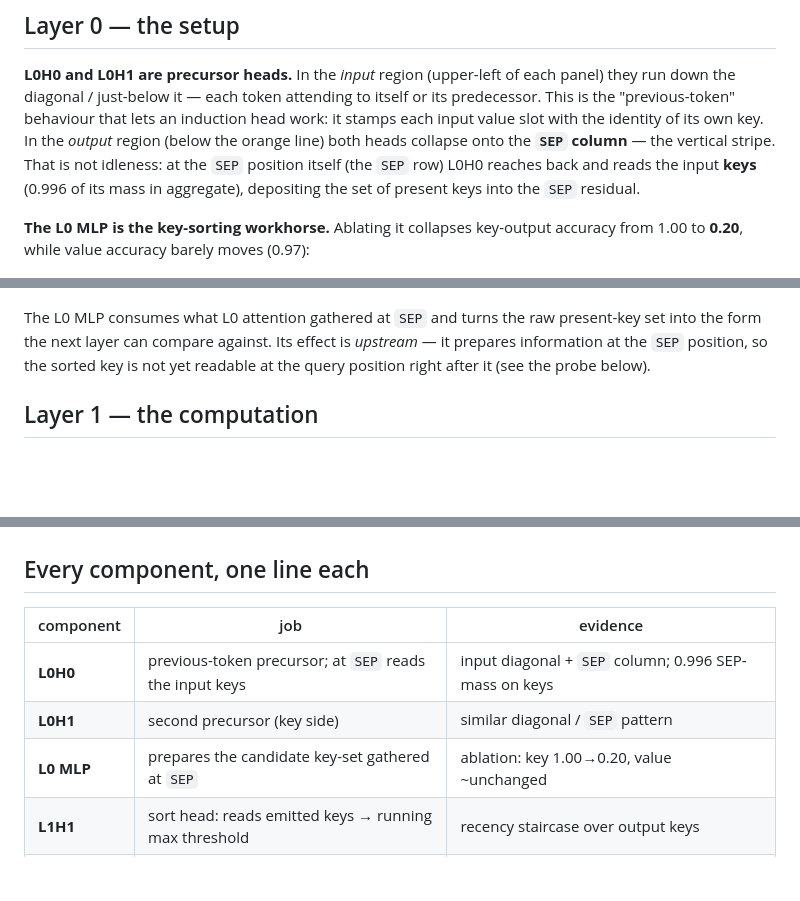
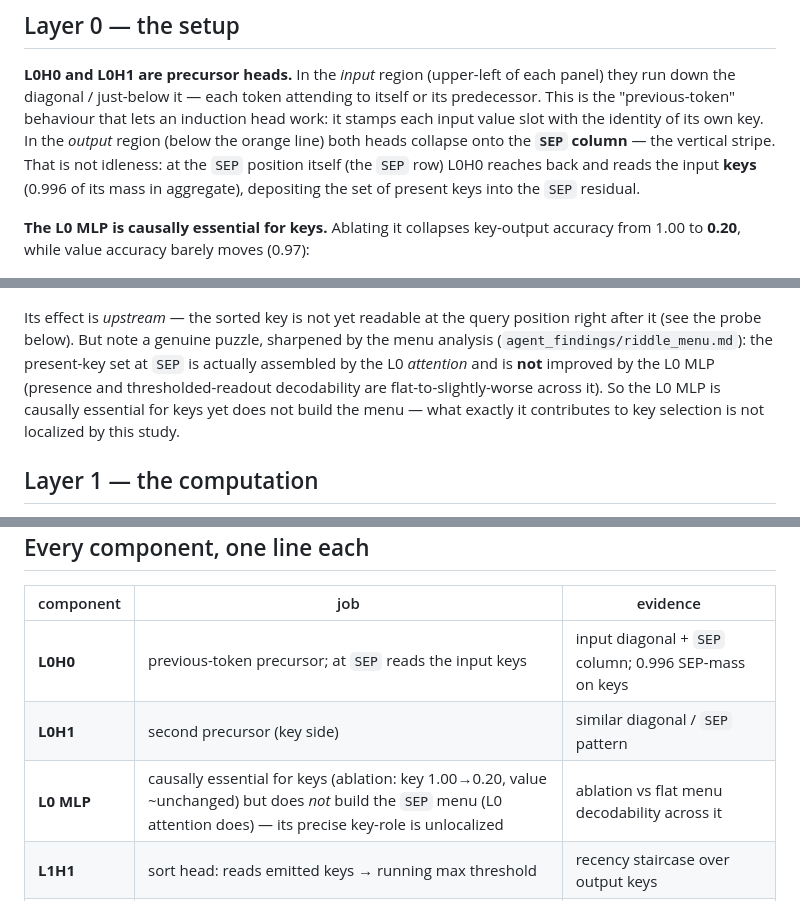
Before and after one commit to rain-1/sol-smol-transformer, a Markdown page: reports/sort-circuit-walkthrough.md, 3 parts joined by grey strips. GitHub-like rendering; blank space fills up the shorter version.

Commit message:
Correct the L0 MLP's role: it does not build the SEP menu (attention does)
The menu agent's full analysis shows the present-key set at SEP is assembled by L0
ATTENTION and is not improved by the L0 MLP (composition/presence/thresholded-readout
decodability flat-to-slightly-worse across it). Yet the L0 MLP is causally essential
for keys (ablation 1.00->0.20) -- so its key-role is unlocalized, not "prepare the
menu." Also: presence is non-uniform (keys 0-19 AUC ~0.965, mid-range 20-29 ~0.75),
and the thresholded readout collapses in that mid-range.

Withdraws the "L0 MLP prepares/builds the menu" framing in riddle_menu.md, the
walkthrough, and sort-algorithm.md step 2.

Co-Authored-By: Claude Opus 4.8 <noreply@anthropic.com>

```diff
--- a/reports/sort-circuit-walkthrough.md
+++ b/reports/sort-circuit-walkthrough.md
@@ -45,15 +45,18 @@ column** — the vertical stripe. That is not idleness: at the `SEP` position it
 (the `SEP` row) L0H0 reaches back and reads the input **keys** (0.996 of its mass in
 aggregate), depositing the set of present keys into the `SEP` residual.
 
-**The L0 MLP is the key-sorting workhorse.** Ablating it collapses key-output
+**The L0 MLP is causally essential for keys.** Ablating it collapses key-output
 accuracy from 1.00 to **0.20**, while value accuracy barely moves (0.97):
 
 ![Ablating each MLP: L0 MLP is critical for keys, L1 MLP is minor, neither matters much for values.](figures/walk_mlp_ablation.png)
 
-The L0 MLP consumes what L0 attention gathered at `SEP` and turns the raw
-present-key set into the form the next layer can compare against. Its effect is
-*upstream* — it prepares information at the `SEP` position, so the sorted key is not
-yet readable at the query position right after it (see the probe below).
+Its effect is *upstream* — the sorted key is not yet readable at the query position
+right after it (see the probe below). But note a genuine puzzle, sharpened by the
+menu analysis (`agent_findings/riddle_menu.md`): the present-key set at `SEP` is
+actually assembled by the L0 *attention* and is **not** improved by the L0 MLP
+(presence and thresholded-readout decodability are flat-to-slightly-worse across it).
+So the L0 MLP is causally essential for keys yet does not build the menu — what
+exactly it contributes to key selection is not localized by this study.
 
 ## Layer 1 — the computation
 
@@ -160,7 +163,7 @@ next-key decision lives in a ~12–16-dim linear subspace of the L1-attention ou
 |---|---|---|
 | **L0H0** | previous-token precursor; at `SEP` reads the input keys | input diagonal + `SEP` column; 0.996 SEP-mass on keys |
 | **L0H1** | second precursor (key side) | similar diagonal / `SEP` pattern |
-| **L0 MLP** | prepares the candidate key-set gathered at `SEP` | ablation: key 1.00→0.20, value ~unchanged |
+| **L0 MLP** | causally essential for keys (ablation: key 1.00→0.20, value ~unchanged) but does *not* build the `SEP` menu (L0 attention does) — its precise key-role is unlocalized | ablation vs flat menu decodability across it |
 | **L1H1** | sort head: reads emitted keys → running max threshold | recency staircase over output keys |
 | **L1H0** | induction head: copies the matching input value | one bright value cell per value-emit row (the permutation) |
 | **L1 MLP** | minor output-side cleanup | ablation: key −0.03, value −0.06 |
```
Also changed, not shown: reports/sort-algorithm.md (+1 -1 lines), 1 other file.
